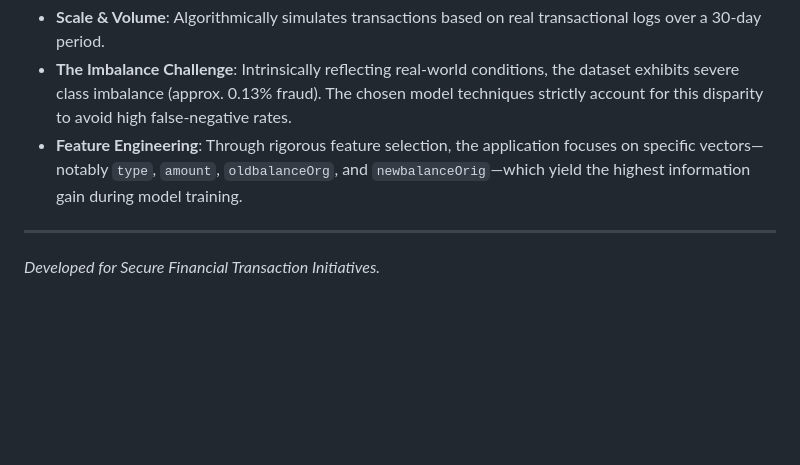
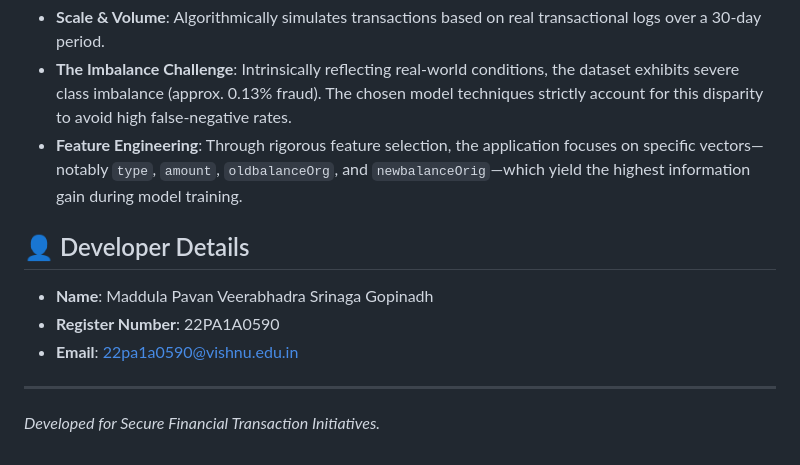
Before and after one commit to MaddulaPavan/Online-Payments-Fraud-Detection-using-ML, a Markdown page: README.md, the part around the change. Rendered like a GitHub page; blank space fills up the shorter version.

Commit message:
Update developer details in README

```diff
--- a/README.md
+++ b/README.md
@@ -94,5 +94,10 @@ The intelligence of this application is founded upon the well-regarded **PaySim
 - **The Imbalance Challenge**: Intrinsically reflecting real-world conditions, the dataset exhibits severe class imbalance (approx. 0.13% fraud). The chosen model techniques strictly account for this disparity to avoid high false-negative rates.
 - **Feature Engineering**: Through rigorous feature selection, the application focuses on specific vectors—notably `type`, `amount`, `oldbalanceOrg`, and `newbalanceOrig`—which yield the highest information gain during model training.
 
+## 👤 Developer Details
+- **Name**: Maddula Pavan Veerabhadra Srinaga Gopinadh
+- **Register Number**: 22PA1A0590
+- **Email**: [22pa1a0590@vishnu.edu.in](mailto:22pa1a0590@vishnu.edu.in)
+
 ---
 *Developed for Secure Financial Transaction Initiatives.*
```
